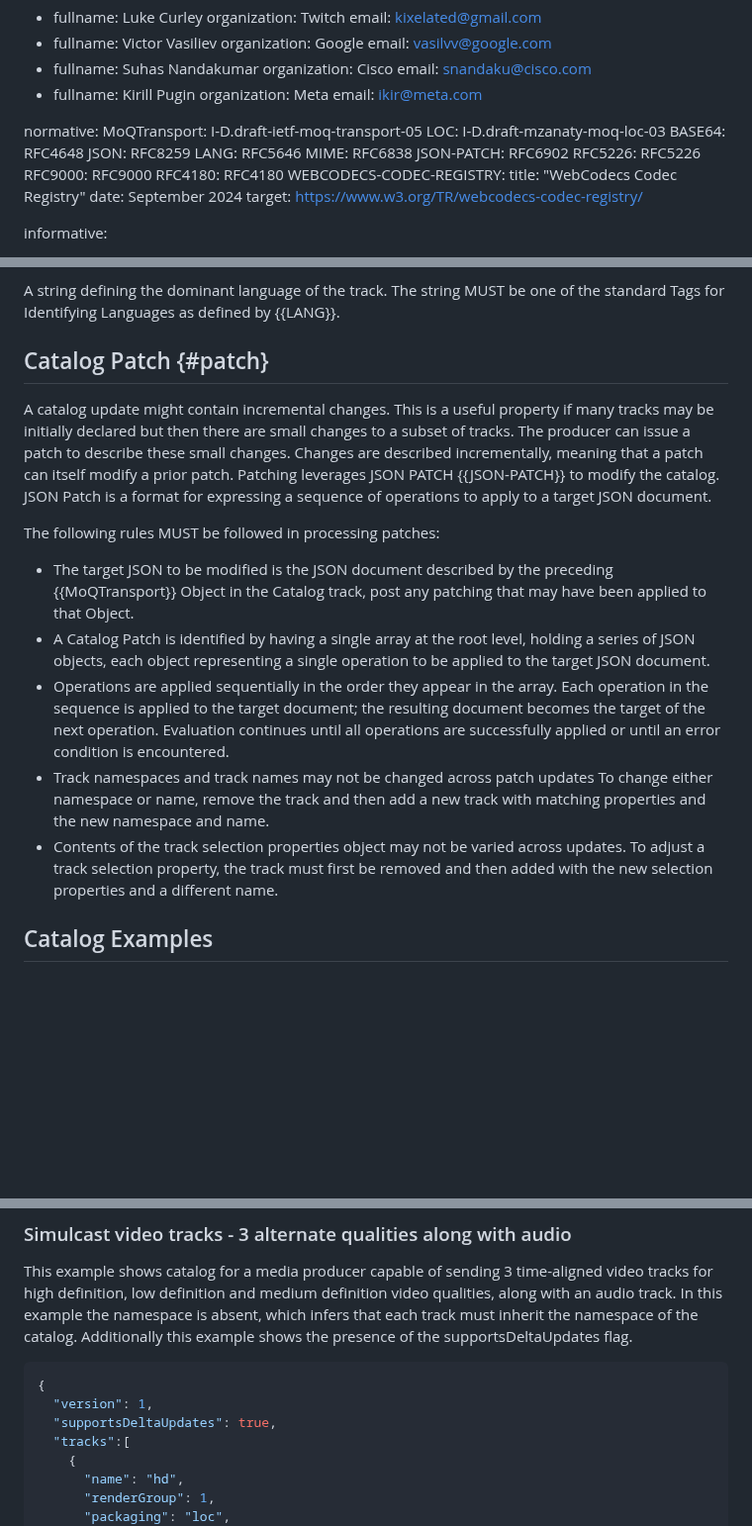
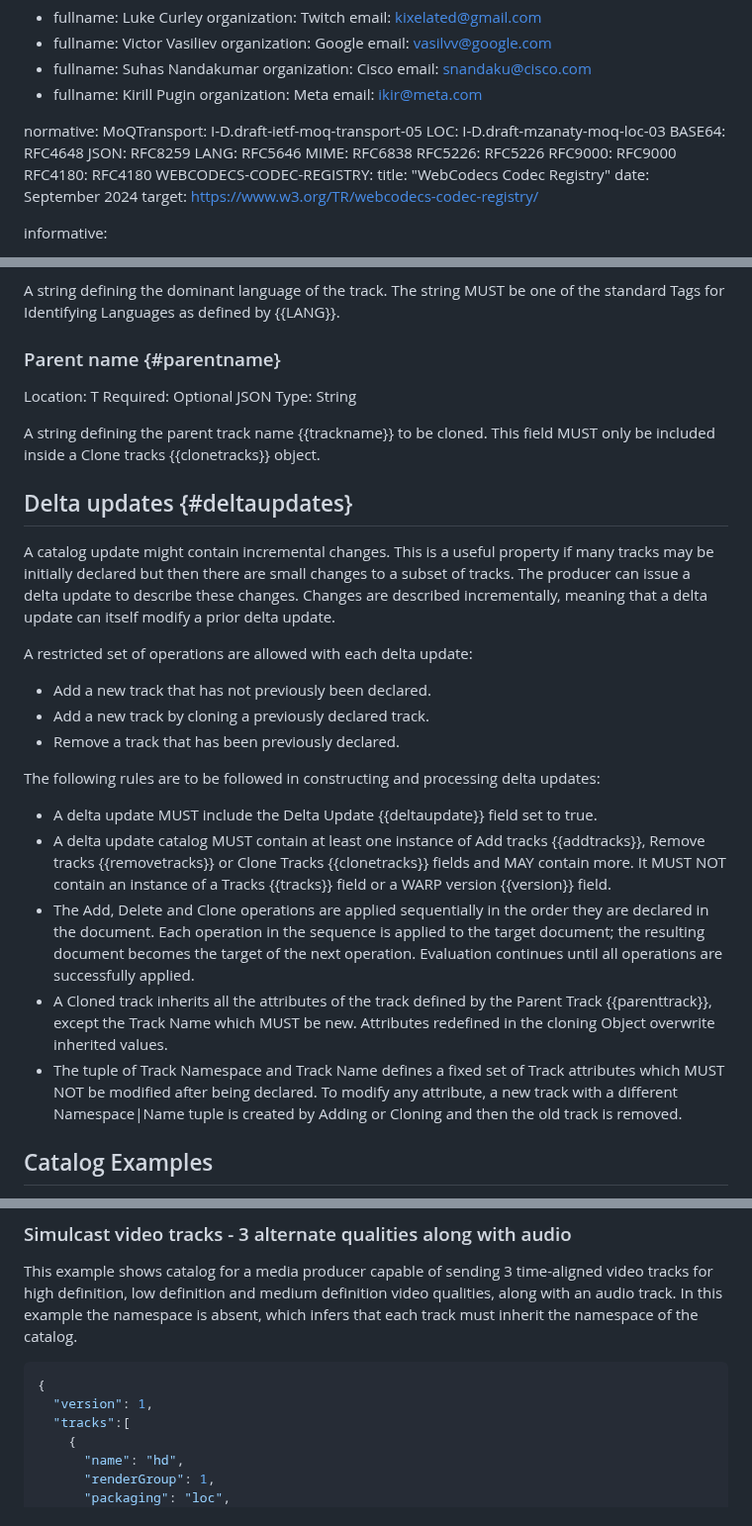
Before and after one commit to moq-wg/warp-streaming-format, a Markdown page: draft-law-moq-warpstreamingformat.md, 3 parts joined by grey strips. Shown at 99% size. GitHub-like rendering; blank space fills up the shorter version.

Commit message:
Replace JSON Patch Updates with a simpler custom implementation

```diff
--- a/draft-law-moq-warpstreamingformat.md
+++ b/draft-law-moq-warpstreamingformat.md
@@ -51,7 +51,6 @@ normative:
   JSON: RFC8259
   LANG: RFC5646
   MIME: RFC6838
-  JSON-PATCH: RFC6902
   RFC5226: RFC5226
   RFC9000: RFC9000
   RFC4180: RFC4180
@@ -357,34 +378,42 @@ Location: T    Required: Optional   JSON Type: String
 A string defining the dominant language of the track. The string MUST be one of
 the standard Tags for Identifying Languages as defined by {{LANG}}.
 
-## Catalog Patch {#patch}
+### Parent name {#parentname}
+Location: T    Required: Optional   JSON Type: String
+
+A string defining the parent track name {{trackname}} to be cloned. This field
+MUST only be included inside a Clone tracks {{clonetracks}} object.
+
+## Delta updates {#deltaupdates}
 A catalog update might contain incremental changes. This is a useful property if
 many tracks may be initially declared but then there are small changes to a
-subset of tracks. The producer can issue a patch to describe these small
-changes. Changes are described incrementally, meaning that a patch can itself
-modify a prior patch. Patching leverages JSON PATCH {{JSON-PATCH}} to modify the
-catalog.   JSON Patch is a format for expressing a sequence of operations to
-apply to a target JSON document.
+subset of tracks. The producer can issue a delta update to describe these changes.
+Changes are described incrementally, meaning that a delta update can itself modify
+a prior delta update.
 
-The following rules MUST be followed in processing patches:
+A restricted set of operations are allowed with each delta update:
+* Add a new track that has not previously been declared.
+* Add a new track by cloning a previously declared track.
+* Remove a track that has been previously declared.
 
-* The target JSON to be modified is the JSON document described by the preceding
-{{MoQTransport}} Object in the Catalog track, post any patching that may have
-been applied to that Object.
-* A Catalog Patch is identified by having a single array at the root level,
-holding a series of JSON objects, each object representing a single operation
-to be applied to the target JSON document.
-* Operations are applied sequentially in the order they appear in the array.
-Each operation in the sequence is applied to the target document; the
-resulting document becomes the target of the next operation.  Evaluation
-continues until all operations are successfully applied or until an error
-condition is encountered.
-* Track namespaces and track names may not be changed across patch updates
-To change either namespace or name, remove the track and then add a new track
-with matching properties and the new namespace and name.
-* Contents of the track selection properties object may not be varied across
-updates. To adjust a track selection property, the track must first be removed
-and then added with the new selection properties and a different name.
+The following rules are to be followed in constructing and processing delta updates:
+
+* A delta update MUST include the Delta Update {{deltaupdate}} field set to true.
+* A delta update catalog MUST contain at least one instance of Add tracks
+  {{addtracks}}, Remove tracks {{removetracks}} or Clone Tracks {{clonetracks}}
+  fields and MAY contain more. It MUST NOT contain an instance of a Tracks
+  {{tracks}} field or a WARP version {{version}} field.
+* The Add, Delete and Clone operations are applied sequentially in the order they
+  are declared in the document. Each operation in the sequence is applied to the
+  target document; the resulting document becomes the target of the next operation.
+  Evaluation continues until all operations are successfully applied.
+* A Cloned track inherits all the attributes of the track defined by the Parent Track
+  {{parenttrack}}, except the Track Name which MUST be new. Attributes redefined
+  in the cloning Object overwrite inherited values.
+* The tuple of Track Namespace and Track Name defines a fixed set of Track attributes
+  which MUST NOT be modified after being declared. To modify any attribute, a new
+  track with a different Namespace|Name tuple is created by Adding or Cloning and then
+  the old track is removed.
 
 ## Catalog Examples
 
@@ -435,14 +464,11 @@ This example shows catalog for a media producer capable of sending 3
 time-aligned video tracks for high definition, low definition and medium
 definition video qualities, along with an audio track. In this example the
 namespace is absent, which infers that each track must inherit the namespace
-of the catalog. Additionally this example shows the presence of the
-supportsDeltaUpdates flag.
-
+of the catalog.
 
 ~~~json
 {
   "version": 1,
-  "supportsDeltaUpdates": true,
   "tracks":[
     {
       "name": "hd",
```
Also changed, not shown: other parts of draft-law-moq-warpstreamingformat.md (+70 -55 lines).
